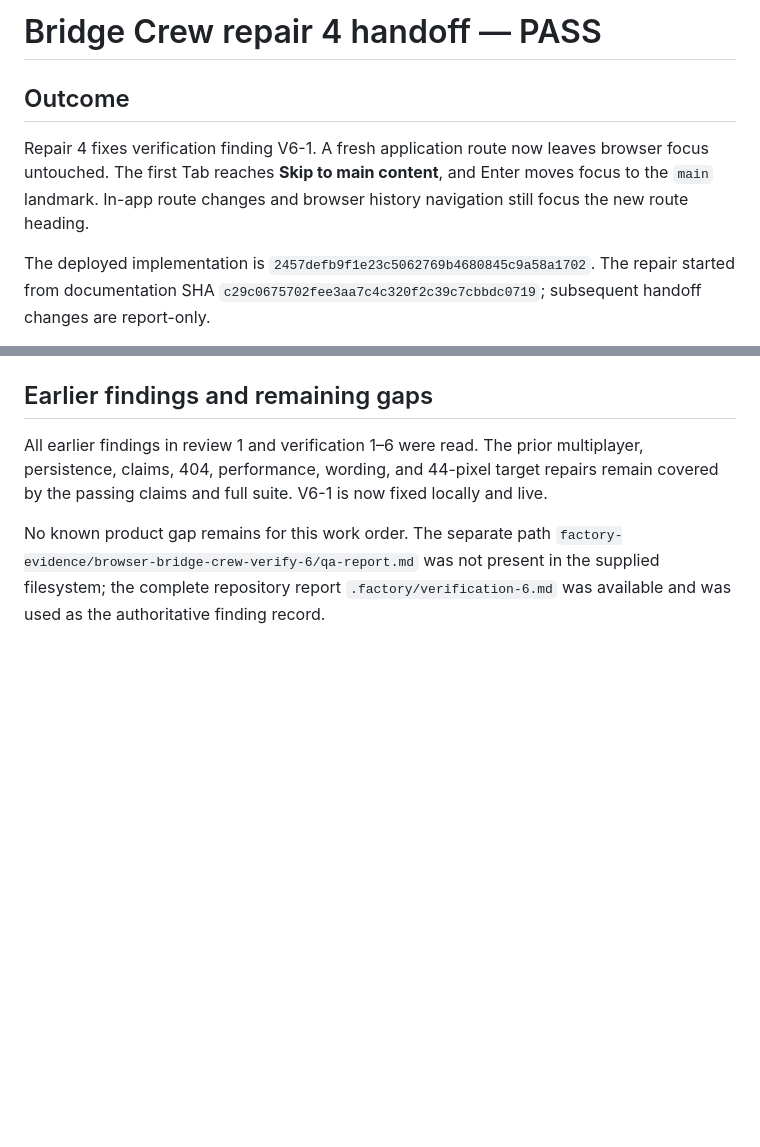
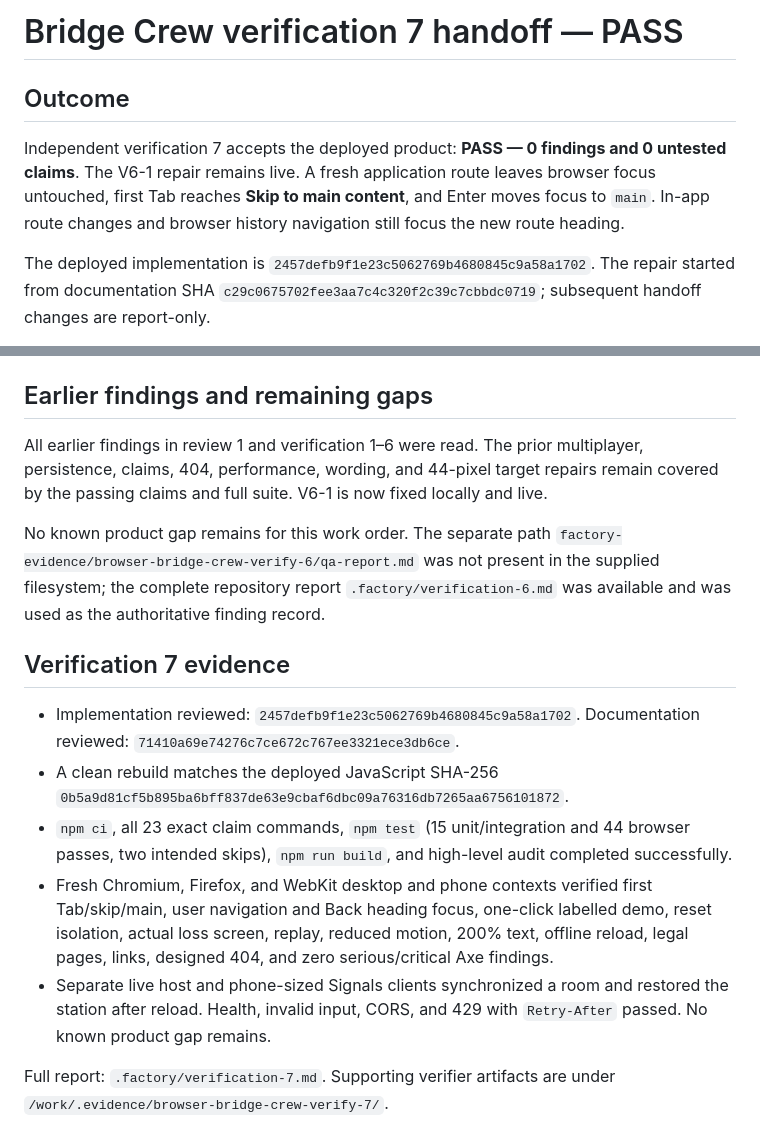
Before and after one commit to B-Divyesh/sf-browser-bridge-crew, a Markdown page: .factory/handoff.md, 2 parts joined by grey strips. GitHub-like rendering; blank space fills up the shorter version.

Commit message:
docs: record verification 7 pass

```diff
--- a/.factory/handoff.md
+++ b/.factory/handoff.md
@@ -1,10 +1,11 @@
-# Bridge Crew repair 4 handoff — PASS
+# Bridge Crew verification 7 handoff — PASS
 
 ## Outcome
 
-Repair 4 fixes verification finding V6-1. A fresh application route now leaves
-browser focus untouched. The first Tab reaches **Skip to main content**, and
-Enter moves focus to the `main` landmark. In-app route changes and browser
+Independent verification 7 accepts the deployed product: **PASS — 0 findings
+and 0 untested claims**. The V6-1 repair remains live. A fresh application
+route leaves browser focus untouched, first Tab reaches **Skip to main
+content**, and Enter moves focus to `main`. In-app route changes and browser
 history navigation still focus the new route heading.
 
 The deployed implementation is `2457defb9f1e23c5062769b4680845c9a58a1702`.
@@ -93,3 +94,24 @@ No known product gap remains for this work order. The separate path
 the supplied filesystem; the complete repository report
 `.factory/verification-6.md` was available and was used as the authoritative
 finding record.
+
+## Verification 7 evidence
+
+- Implementation reviewed: `2457defb9f1e23c5062769b4680845c9a58a1702`.
+  Documentation reviewed: `71410a69e74276c7ce672c767ee3321ece3db6ce`.
+- A clean rebuild matches the deployed JavaScript SHA-256
+  `0b5a9d81cf5b895ba6bff837de63e9cbaf6dbc09a76316db7265aa6756101872`.
+- `npm ci`, all 23 exact claim commands, `npm test` (15 unit/integration and
+  44 browser passes, two intended skips), `npm run build`, and high-level audit
+  completed successfully.
+- Fresh Chromium, Firefox, and WebKit desktop and phone contexts verified first
+  Tab/skip/main, user navigation and Back heading focus, one-click labelled
+  demo, reset isolation, actual loss screen, replay, reduced motion, 200% text,
+  offline reload, legal pages, links, designed 404, and zero serious/critical
+  Axe findings.
+- Separate live host and phone-sized Signals clients synchronized a room and
+  restored the station after reload. Health, invalid input, CORS, and 429 with
+  `Retry-After` passed. No known product gap remains.
+
+Full report: `.factory/verification-7.md`. Supporting verifier artifacts are
+under `/work/.evidence/browser-bridge-crew-verify-7/`.
```
Also changed, not shown: .factory/verification-7.md (added, +126 -0 lines).
